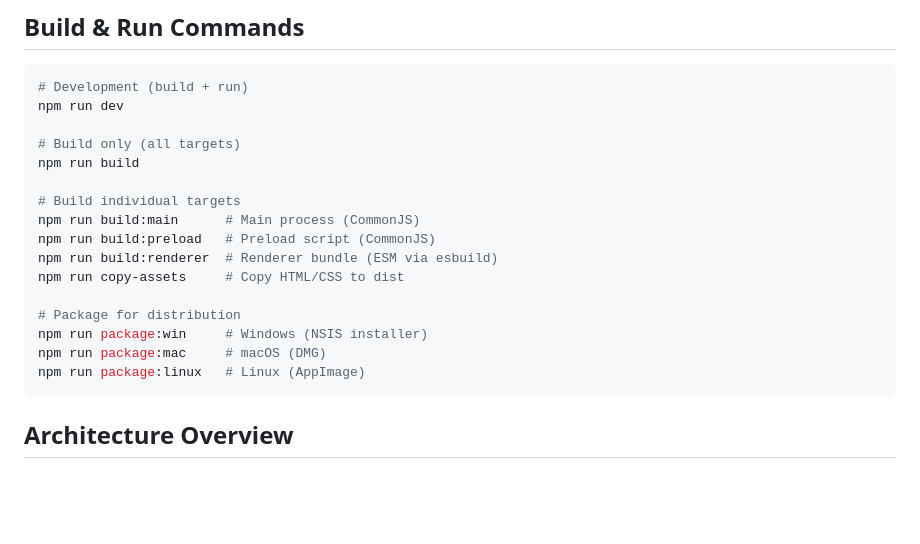
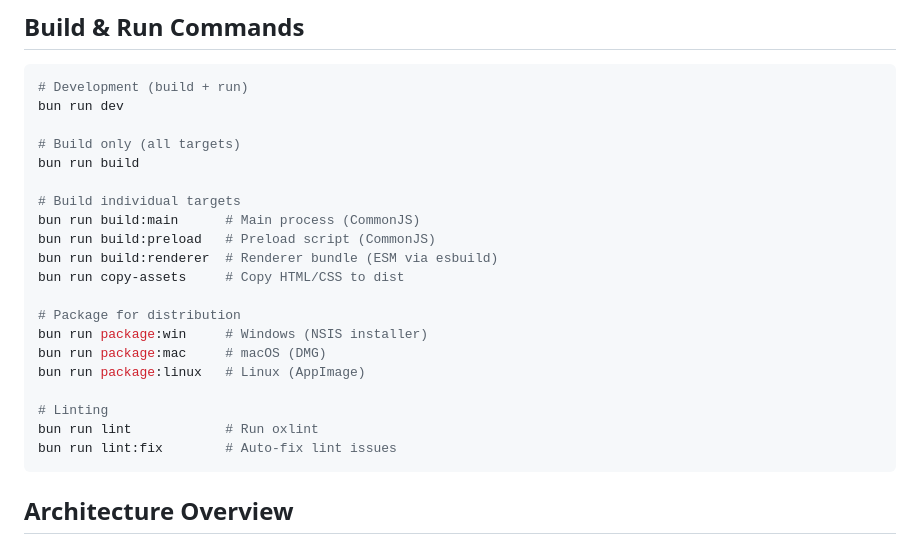
Before and after one commit to nnsdev/vizec, a Markdown page: CLAUDE.md, the part around one of its changes. Drawn GitHub-style; blank space fills up the shorter version.

````diff
--- a/CLAUDE.md
+++ b/CLAUDE.md
@@ -6,21 +6,25 @@ This file provides guidance to Claude Code (claude.ai/code) when working with co
 
 ```bash
 # Development (build + run)
-npm run dev
+bun run dev
 
 # Build only (all targets)
-npm run build
+bun run build
 
 # Build individual targets
-npm run build:main      # Main process (CommonJS)
-npm run build:preload   # Preload script (CommonJS)
-npm run build:renderer  # Renderer bundle (ESM via esbuild)
-npm run copy-assets     # Copy HTML/CSS to dist
+bun run build:main      # Main process (CommonJS)
+bun run build:preload   # Preload script (CommonJS)
+bun run build:renderer  # Renderer bundle (ESM via esbuild)
+bun run copy-assets     # Copy HTML/CSS to dist
 
 # Package for distribution
-npm run package:win     # Windows (NSIS installer)
-npm run package:mac     # macOS (DMG)
-npm run package:linux   # Linux (AppImage)
+bun run package:win     # Windows (NSIS installer)
+bun run package:mac     # macOS (DMG)
+bun run package:linux   # Linux (AppImage)
+
+# Linting
+bun run lint            # Run oxlint
+bun run lint:fix        # Auto-fix lint issues
 ```
 
 ## Architecture Overview
````
Also changed, not shown: other parts of CLAUDE.md (+60 -22 lines).
